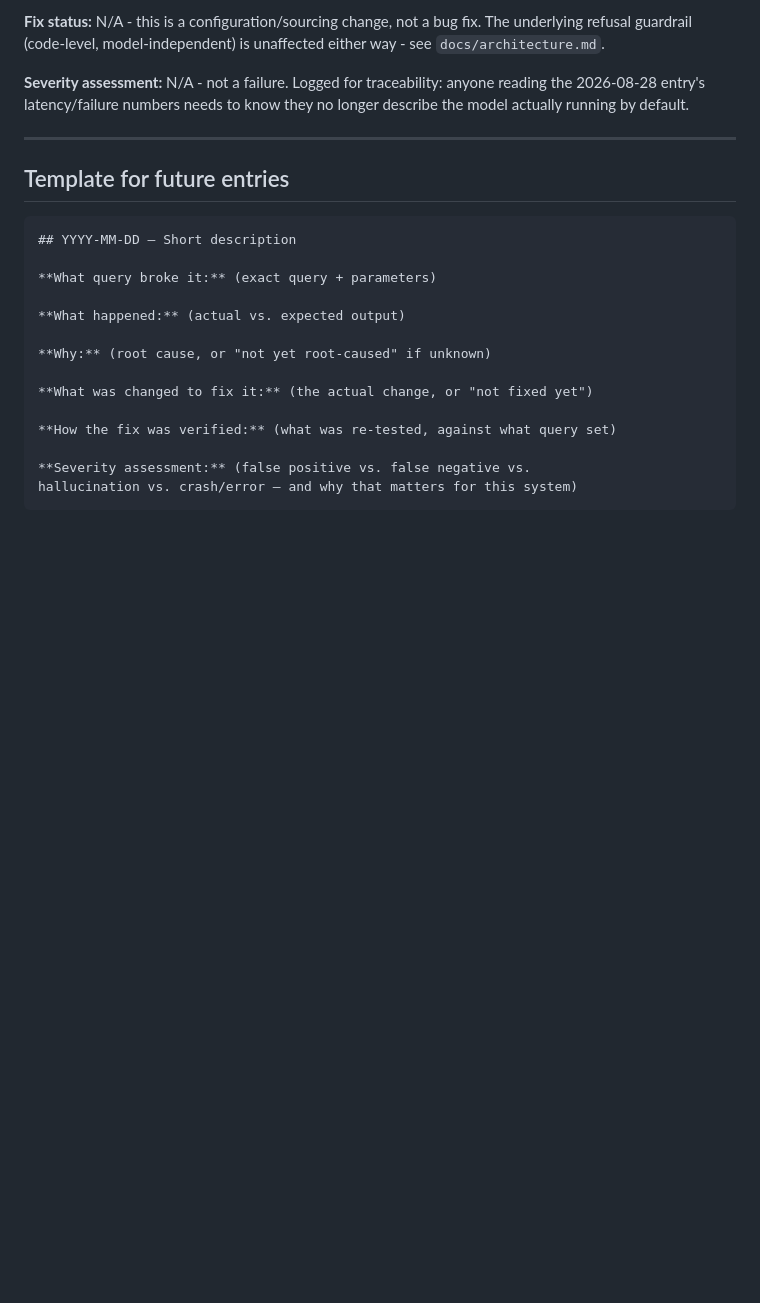
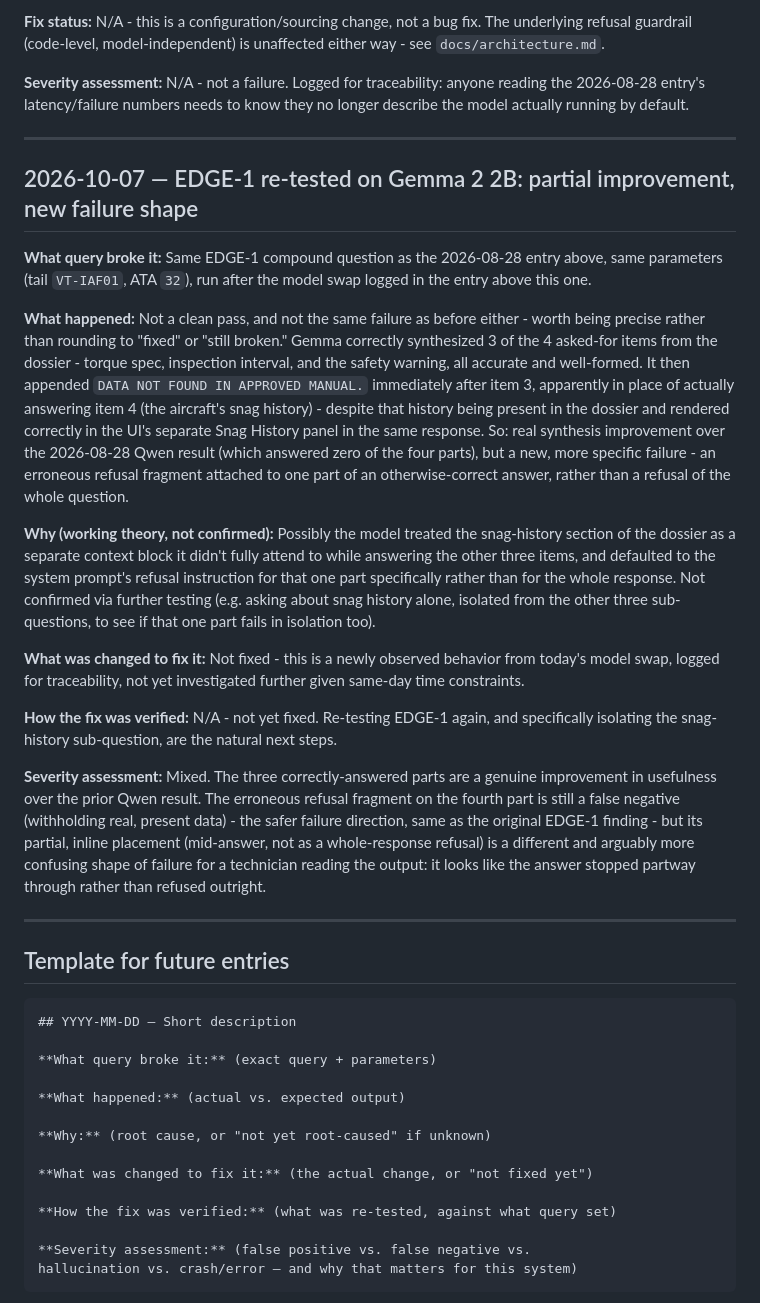
Before and after one commit to connectsamsonelias-ctrl/demo, a Markdown page: aviation_rag_project/docs/failure-modes.md, the part around the change. Rendered like a GitHub page; blank space fills up the shorter version.

Commit message:
docs: log EDGE-1 re-test on Gemma 2 2B; fix mislabeled 2026-09-19 entry header
EDGE-1 re-test result: Gemma correctly answers 3 of 4 compound-question
parts (an improvement over Qwen's full refusal), but appends an
erroneous "DATA NOT FOUND" fragment for the 4th part (snag history)
despite that data being present - a new, more specific failure shape,
not simply "fixed." Logged precisely rather than rounded to pass/fail.

Also fixes a header mislabeling introduced in an earlier edit this
session: the 2026-09-19 CV-defect-check entry's heading had been
overwritten to say "2026-10-07 - Default LLM swapped..." while its body
text still described the CV feature - restored the correct heading and
reordered entries into proper chronological sequence (model swap, then
its consequence, the EDGE-1 re-test).

Co-Authored-By: Claude Sonnet 5 <noreply@anthropic.com>
Claude-Session: https://claude.ai/code/session_013JfbcfKZ9n6Y56xd5BPVG9

````diff
--- a/aviation_rag_project/docs/failure-modes.md
+++ b/aviation_rag_project/docs/failure-modes.md
@@ -159,6 +159,54 @@ know they no longer describe the model actually running by default.
 
 ---
 
+## 2026-10-07 — EDGE-1 re-tested on Gemma 2 2B: partial improvement, new failure shape
+
+**What query broke it:** Same EDGE-1 compound question as the 2026-08-28
+entry above, same parameters (tail `VT-IAF01`, ATA `32`), run after
+the model swap logged in the entry above this one.
+
+**What happened:** Not a clean pass, and not the same failure as before
+either - worth being precise rather than rounding to "fixed" or "still
+broken." Gemma correctly synthesized 3 of the 4 asked-for items from the
+dossier - torque spec, inspection interval, and the safety warning, all
+accurate and well-formed. It then appended `DATA NOT FOUND IN APPROVED
+MANUAL.` immediately after item 3, apparently in place of actually
+answering item 4 (the aircraft's snag history) - despite that history
+being present in the dossier and rendered correctly in the UI's separate
+Snag History panel in the same response. So: real synthesis improvement
+over the 2026-08-28 Qwen result (which answered zero of the four parts),
+but a new, more specific failure - an erroneous refusal fragment
+attached to one part of an otherwise-correct answer, rather than a
+refusal of the whole question.
+
+**Why (working theory, not confirmed):** Possibly the model treated the
+snag-history section of the dossier as a separate context block it
+didn't fully attend to while answering the other three items, and
+defaulted to the system prompt's refusal instruction for that one part
+specifically rather than for the whole response. Not confirmed via
+further testing (e.g. asking about snag history alone, isolated from the
+other three sub-questions, to see if that one part fails in isolation
+too).
+
+**What was changed to fix it:** Not fixed - this is a newly observed
+behavior from today's model swap, logged for traceability, not yet
+investigated further given same-day time constraints.
+
+**How the fix was verified:** N/A - not yet fixed. Re-testing EDGE-1
+again, and specifically isolating the snag-history sub-question, are the
+natural next steps.
+
+**Severity assessment:** Mixed. The three correctly-answered parts are a
+genuine improvement in usefulness over the prior Qwen result. The
+erroneous refusal fragment on the fourth part is still a false negative
+(withholding real, present data) - the safer failure direction, same as
+the original EDGE-1 finding - but its partial, inline placement (mid-answer,
+not as a whole-response refusal) is a different and arguably more
+confusing shape of failure for a technician reading the output: it looks
+like the answer stopped partway through rather than refused outright.
+
+---
+
 ## Template for future entries
 
 ```markdown
````
Also changed, not shown: aviation_rag_project/docs/evaluation.md (+1 -1 lines).
